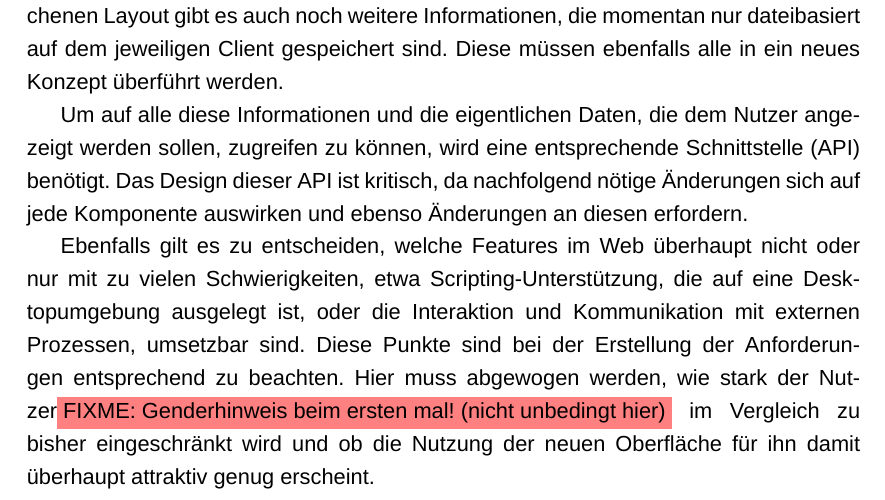
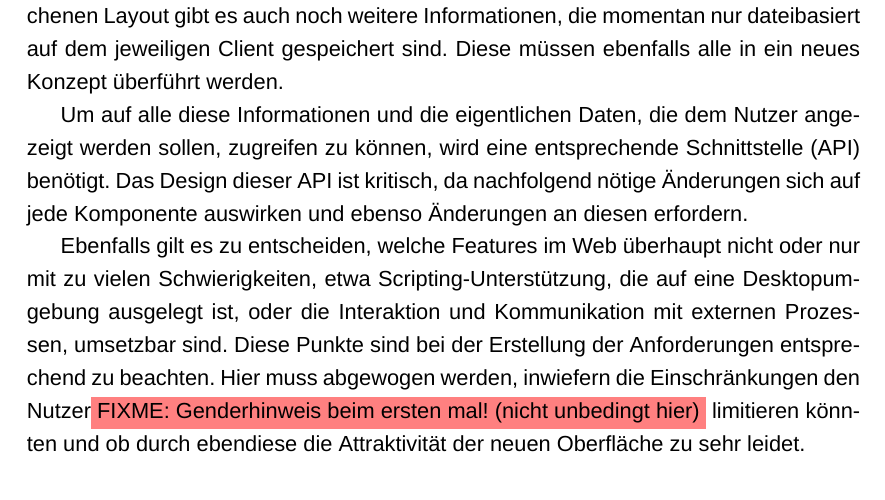
Before and after one commit to DonatJR/BachelorThesis, a LaTeX thesis (Thesis.tex, which reads chapter_001_introduction.tex): part of page 17 of 63, cut so that both start at the same text. Compiled offline with XeLaTeX; a missing font is replaced by an installed copy or a similar font.

Commit message:
missing improvement

```diff
--- a/chapter_001_introduction.tex
+++ b/chapter_001_introduction.tex
@@ -21,4 +21,4 @@ Neben dem angesprochenen Layout gibt es auch noch weitere Informationen, die mom
 
 Um auf alle diese Informationen und die eigentlichen Daten, die dem Nutzer angezeigt werden sollen, zugreifen zu können, wird eine entsprechende Schnittstelle (API) benötigt. Das Design dieser API ist kritisch, da nachfolgend nötige Änderungen sich auf jede Komponente auswirken und ebenso Änderungen an diesen erfordern.
 
-Ebenfalls gilt es zu entscheiden, welche Features im Web überhaupt nicht oder nur mit zu vielen Schwierigkeiten, etwa Scripting-Unterstützung, die auf eine Desktopumgebung ausgelegt ist, oder die Interaktion und Kommunikation mit externen Prozessen, umsetzbar sind. Diese Punkte sind bei der Erstellung der Anforderungen entsprechend zu beachten. Hier muss abgewogen werden, wie stark der Nutzer\fixme{Genderhinweis beim ersten mal! (nicht unbedingt hier)} im Vergleich zu bisher eingeschränkt wird und ob die Nutzung der neuen Oberfläche für ihn damit überhaupt attraktiv genug erscheint.
+Ebenfalls gilt es zu entscheiden, welche Features im Web überhaupt nicht oder nur mit zu vielen Schwierigkeiten, etwa Scripting-Unterstützung, die auf eine Desktopumgebung ausgelegt ist, oder die Interaktion und Kommunikation mit externen Prozessen, umsetzbar sind. Diese Punkte sind bei der Erstellung der Anforderungen entsprechend zu beachten. Hier muss abgewogen werden, inwiefern die Einschränkungen den Nutzer\fixme{Genderhinweis beim ersten mal! (nicht unbedingt hier)} limitieren könnten und ob durch ebendiese die Attraktivität der neuen Oberfläche zu sehr leidet.
```
Also changed, not shown: Thesis.pdf.
